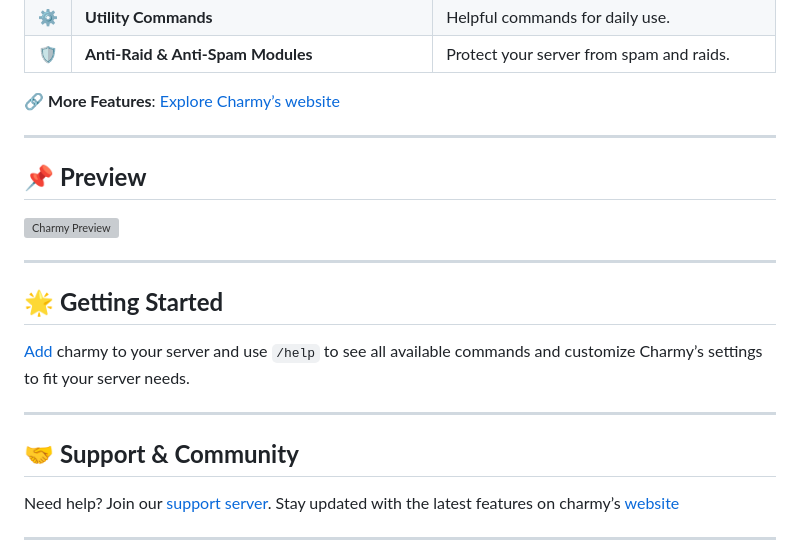
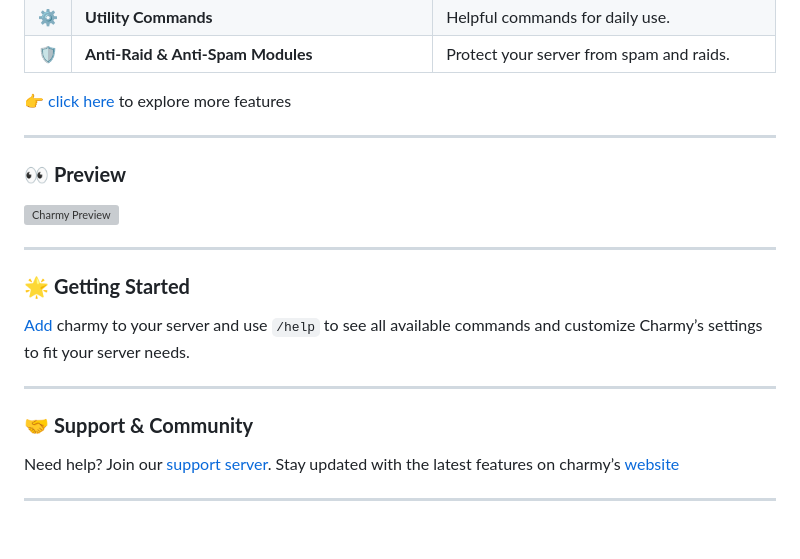
Before and after one commit to yurehito/charmy-website, a Markdown page: README.md, the part around the change. Rendered like a GitHub page; blank space fills up the shorter version; grey boxes are pictures that could not be loaded.

```diff
--- a/README.md
+++ b/README.md
@@ -48,23 +48,23 @@
 | ⚙️ | **Utility Commands** | Helpful commands for daily use. |
 | 🛡️ | **Anti-Raid & Anti-Spam Modules** | Protect your server from spam and raids. |
 
-🔗 **More Features**: [Explore Charmy’s website](https://charmy.is-a.dev)
+👉 [click here](https://charmy.is-a.dev) to explore more features
 
 ---
 
-## 📌 **Preview**
+### 👀 **Preview**
 
 ![Charmy Preview](https://raw.githubusercontent.com/yurehito/docs/main/charmy%20website%20preview.png)
 
 ---
 
-## 🌟 **Getting Started**
+### 🌟 **Getting Started**
 
 [Add](https://discord.com/oauth2/authorize?client_id=1342845939978735718) charmy to your server and use `/help` to see all available commands and customize Charmy’s settings to fit your server needs.
 
 ---
 
-## 🤝 **Support & Community**
+### 🤝 **Support & Community**
 
 Need help? Join our [support server](https://dsc.gg/zipify). Stay updated with the latest features on charmy’s [website](https://charmy.is-a.dev)
 
```
